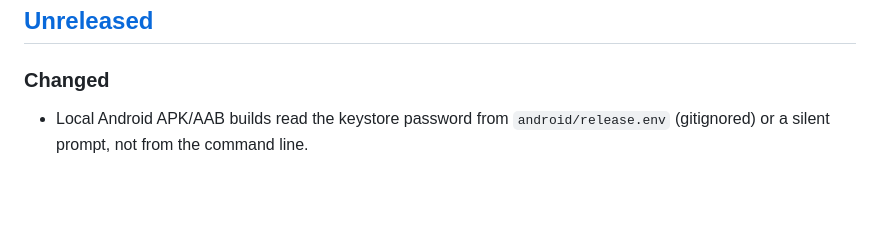
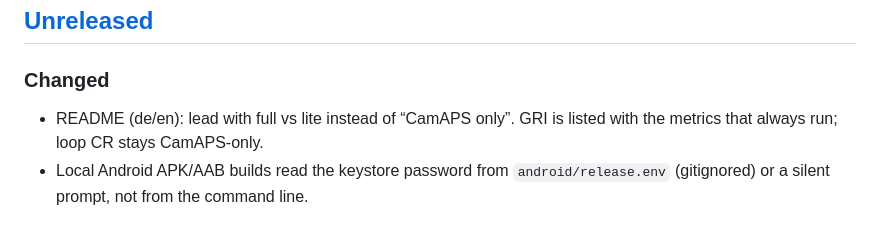
Before and after one commit to peisenh/loop-cr-review, a Markdown page: CHANGELOG.md, the part around the change. GitHub-like rendering; blank space fills up the shorter version.

```diff
--- a/CHANGELOG.md
+++ b/CHANGELOG.md
@@ -10,6 +10,8 @@ Entries up to and including 0.5.3 are in German; newer entries are in English.
 ## [Unreleased]
 
 ### Changed
+- README (de/en): lead with full vs lite instead of “CamAPS only”. GRI is listed
+  with the metrics that always run; loop CR stays CamAPS-only.
 - Local Android APK/AAB builds read the keystore password from
   `android/release.env` (gitignored) or a silent prompt, not from the
   command line.
```
Also changed, not shown: README.en.md (+18 -7 lines), README.md (+18 -7 lines).
